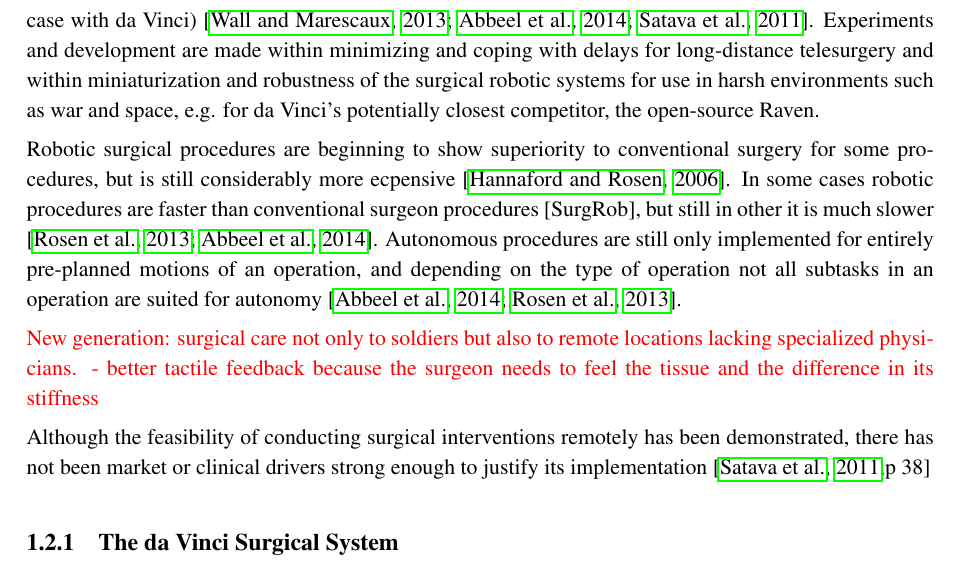
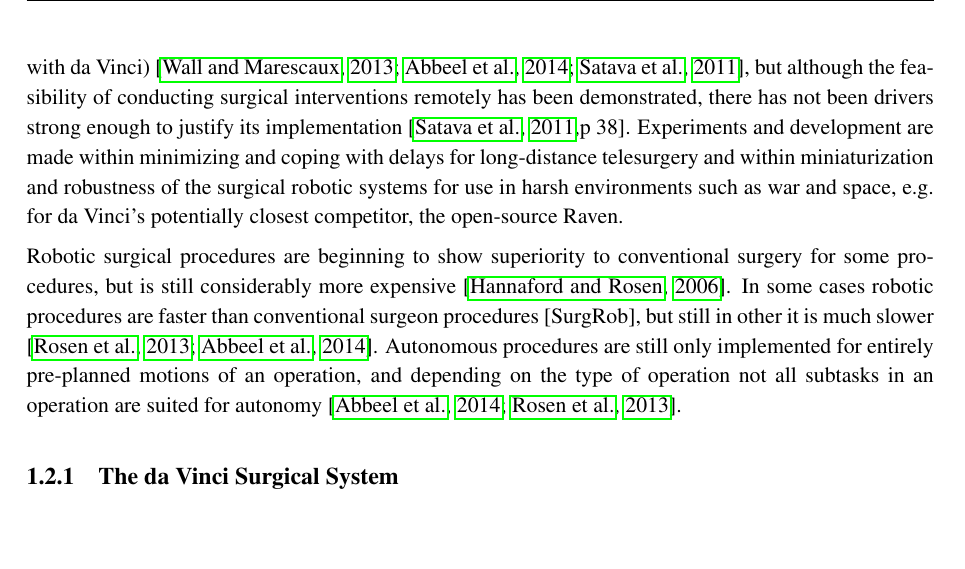
Before and after one commit to ChristianLykkegaard/da-Vinci, a LaTeX thesis (report/DaVinci_main.tex, which reads report/Introduction.tex): part of page 13 of 31, cut so that both start at the same text, the shorter picture padded with empty space. Compiled offline with pdfLaTeX.

Commit message:
Introduction

```diff
--- a/report/Introduction.tex
+++ b/report/Introduction.tex
@@ -39,15 +39,15 @@ Development is progressing within flexible end-effector tools \citep[p 74]{bib:s
 
 The 3D visual feedback from the endoscope is sent to the master console which can have eye-tracking for adaptive field of view and safety stop if the surgeon's gaze is not fixed at the operation site [SurgRob]. The control signals for the surgical instrument are generated with the controller joystick, which scales the surgeon's movements down to micro-movements \citep{bib:intuitive_monopoly} steerable through the (zoomed) 3D visual feedback. It also filters away tremor, and development is made within haptic feedback to the joystick \citep[p 89]{bib:surgical_book}, enhancing the surgeon's feel, enabling greater dexterity, accuracy and stability than a human hand.
 
-In the first generations of surgical robotics the master and slave had to be in the same room (as is the case with da Vinci) \citep{bib:telesurg_history,bib:raven_debride,bib:surgical_book}. Experiments and development are made within minimizing and coping with delays for long-distance telesurgery and within miniaturization and robustness of the surgical robotic systems for use in harsh environments such as war and space, e.g. for da Vinci's potentially closest competitor, the open-source Raven.
+In the first generations of surgical robotics the master and slave had to be in the same room (as is the case with da Vinci) \citep{bib:telesurg_history,bib:raven_debride,bib:surgical_book}, but although the feasibility of conducting surgical interventions remotely has been demonstrated, there has not been drivers strong enough to justify its implementation \citep[p 38]{bib:surgical_book}. Experiments and development are made within minimizing and coping with delays for long-distance telesurgery and within miniaturization and robustness of the surgical robotic systems for use in harsh environments such as war and space, e.g. for da Vinci's potentially closest competitor, the open-source Raven.
 
-Robotic surgical procedures are beginning to show superiority to conventional surgery for some procedures, but is still considerably more ecpensive \citep{bib:docatadist}. In some cases robotic procedures are faster than conventional surgeon procedures [SurgRob], but still in other it is much slower \citep{bib:raven_ii,bib:raven_debride}.
+Robotic surgical procedures are beginning to show superiority to conventional surgery for some procedures, but is still considerably more expensive \citep{bib:docatadist}. In some cases robotic procedures are faster than conventional surgeon procedures [SurgRob], but still in other it is much slower \citep{bib:raven_ii,bib:raven_debride}.
 Autonomous procedures are still only implemented for entirely pre-planned motions of an operation, and depending on the type of operation not all subtasks in an operation are suited for autonomy \citep{bib:raven_debride,bib:raven_ii}.
 
 
-\textcolor{red}{New generation: surgical care not only to soldiers but also to remote locations lacking specialized physicians. - better tactile feedback because the surgeon needs to feel the tissue and the difference in its stiffness}
+%\textcolor{red}{New generation: surgical care not only to soldiers but also to remote locations lacking specialized physicians. - better tactile feedback because the surgeon needs to feel the tissue and the difference in its stiffness}
 
-Although the feasibility of conducting surgical interventions remotely has been demonstrated, there has not been market or clinical drivers strong enough to justify its implementation \citep[p 38]{bib:surgical_book}
+
 
 \subsection{The da Vinci Surgical System}
 Although several FDA approved robotic surgical systems exist, da Vinci is still the only commercially available system \citep{bib:docatadist,bib:intuitive_monopoly}. The first da Vinci prototype was developed at SRI under contract with the U.S. Army in the late 1980s [MDD], \citep{bib:brown_univ}, and in the early 1990s DARPA invested in the research \citep[p 74]{bib:surgical_book}. The the mid 1990s SRI licensed the manipulator design of Madhani along with many other patents, and in 1995 SRI founded Insuitive Surgical and the focus shifted from battlefield to commercial use in hospitals \citep{bib:intuitive_monopoly}.
```
